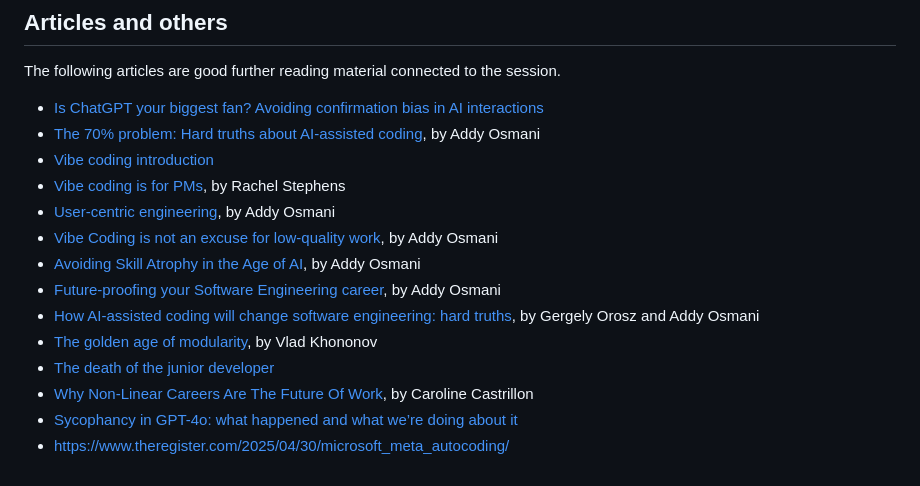
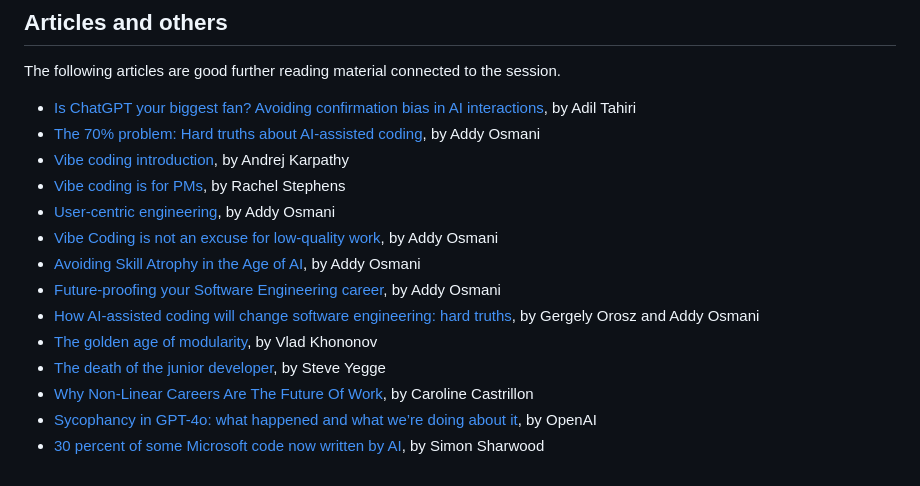
Before and after one commit to lailabougria/talks, a Markdown page: ctrl-shift-build-pause/resources/README.md, the part around the change. Rendered like a GitHub page.

Commit message:
add names

```diff
--- a/ctrl-shift-build-pause/resources/README.md
+++ b/ctrl-shift-build-pause/resources/README.md
@@ -36,9 +36,9 @@ In addition, you can find a list of resources to further your understanding of t
 
 The following articles are good further reading material connected to the session.
 
-- [Is ChatGPT your biggest fan? Avoiding confirmation bias in AI interactions](https://atos.net/en/blog/is-chatgpt-your-biggest-fan-avoiding-confirmation-bias-biased-ai)
+- [Is ChatGPT your biggest fan? Avoiding confirmation bias in AI interactions](https://atos.net/en/blog/is-chatgpt-your-biggest-fan-avoiding-confirmation-bias-biased-ai), by Adil Tahiri
 - [The 70% problem: Hard truths about AI-assisted coding](https://addyo.substack.com/p/the-70-problem-hard-truths-about), by Addy Osmani
-- [Vibe coding introduction](https://x.com/karpathy/status/1886192184808149383 )
+- [Vibe coding introduction](https://x.com/karpathy/status/1886192184808149383), by Andrej Karpathy
 - [Vibe coding is for PMs](https://redmonk.com/rstephens/2025/04/18/vibe-coding-is-for-pms/), by Rachel Stephens
 - [User-centric engineering](https://addyo.substack.com/p/user-centric-engineering?utm_source=profile&utm_medium=reader2), by Addy Osmani
 - [Vibe Coding is not an excuse for low-quality work](https://addyo.substack.com/p/vibe-coding-is-not-an-excuse-for), by Addy Osmani
@@ -46,7 +46,7 @@ The following articles are good further reading material connected to the sessio
 - [Future-proofing your Software Engineering career](https://addyo.substack.com/p/future-proofing-your-software-engineering), by Addy Osmani
 - [How AI-assisted coding will change software engineering: hard truths](https://substack.com/home/post/p-154200840), by Gergely Orosz and Addy Osmani
 - [The golden age of modularity](https://vladikk.com/2025/03/30/golden-age-of-modularity/), by Vlad Khononov
-- [The death of the junior developer](https://sourcegraph.com/blog/the-death-of-the-junior-developer)
+- [The death of the junior developer](https://sourcegraph.com/blog/the-death-of-the-junior-developer), by Steve Yegge
 - [Why Non-Linear Careers Are The Future Of Work](https://www.forbes.com/sites/carolinecastrillon/2025/03/18/why-non-linear-careers-are-the-future-of-work/), by Caroline Castrillon
-- [Sycophancy in GPT-4o: what happened and what we’re doing about it](https://openai.com/index/sycophancy-in-gpt-4o/)
-- https://www.theregister.com/2025/04/30/microsoft_meta_autocoding/
+- [Sycophancy in GPT-4o: what happened and what we’re doing about it](https://openai.com/index/sycophancy-in-gpt-4o/), by OpenAI
+- [30 percent of some Microsoft code now written by AI](https://www.theregister.com/2025/04/30/microsoft_meta_autocoding/), by Simon Sharwood
```
